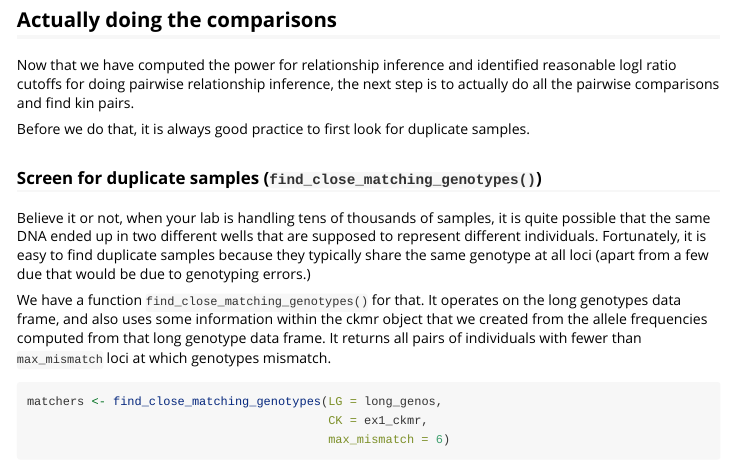
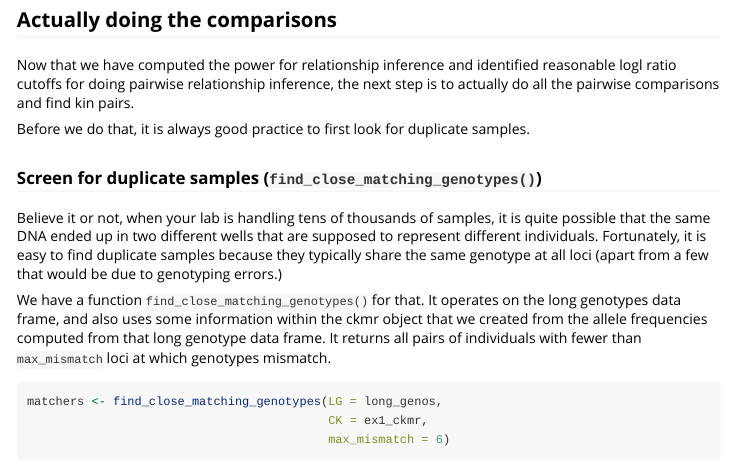
Before and after one commit to eriqande/CKMRsim, an R Markdown document (vignettes/CKMRsim-example-1.Rmd): the page in a window 1100 px wide, from 11050 px down. Rendered offline with R 4.5, knitr and Pandoc, with nearby package versions; some code elsewhere in the file could not run offline; long lines of code are wrapped.

Commit message:
Fix a typo in a vignette.

```diff
--- a/vignettes/CKMRsim-example-1.Rmd
+++ b/vignettes/CKMRsim-example-1.Rmd
@@ -567,7 +567,7 @@ Believe it or not, when your lab
 is handling tens of thousands of samples, it is quite possible that the same
 DNA ended up in two different wells that are supposed to represent different
 individuals. Fortunately, it is easy to find duplicate samples because they
-typically share the same genotype at all loci (apart from a few due that would
+typically share the same genotype at all loci (apart from a few that would
 be due to genotyping errors.)
 
 We have a function `find_close_matching_genotypes()` for that.  It operates
```
